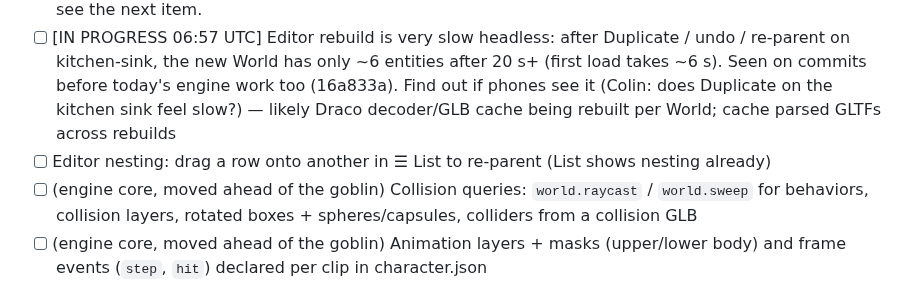
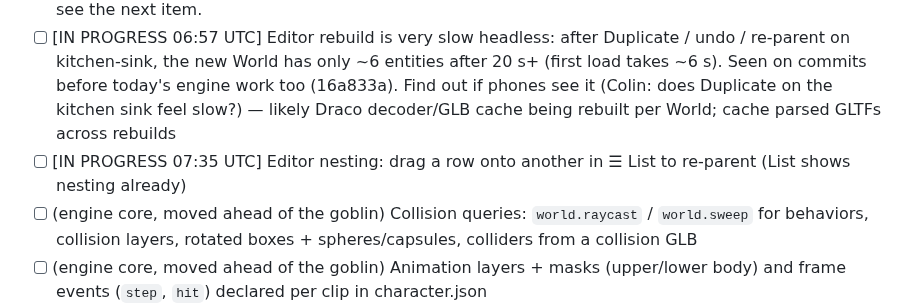
Before and after one commit to colinwillow/scene-companion, a Markdown page: ROADMAP.md, the part around the change. GitHub-like rendering.

Commit message:
Claim: drag-to-reparent in List
Co-Authored-By: Claude Opus 5.5 <noreply@anthropic.com>
Claude-Session: https://claude.ai/code/session_01PgB7RM7myXXxYJFSQC2Rfg

```diff
--- a/ROADMAP.md
+++ b/ROADMAP.md
@@ -40,7 +40,7 @@ Each run: read SPEC.md, FEEDBACK.md, then do ONE item. Keep `npm run validate` p
 - [x] Time follow-ups: a pause button/menu on play.html using `world.time.paused`; `Squash`/`Footsteps`/`Patrol` read `world.rng` where they could vary; a slow-mo KO option — play.html: ⏸ in the HUD (also Esc/P, and auto-pause when the phone switches app) → Paused menu with Resume / Restart; uses `world.time.paused`, so animation freezes too. `Footsteps.pitchJitter` (±8% default, from `world.rng`) and `sfx.play(name, { pitch })`. Slow-mo KO: `world.time.slowMo(scale, seconds)` (real seconds, stacks with `scale`) + `Stompable.slowMo` / `slowMoScale` (0 = off; kitchen-sink mutant 1.2 s at 0.3). Squash/Patrol left alone — nothing in them is random. 2 tests; headless pause/resume/restart ✓.
 - [x] Editor nesting tools: drag a row onto another in ☰ List (or "Make child of…" in the inspector) to re-parent keeping the world position; MCP `set_parent` + `parent` on `spawn` — v1 without drag: the inspector has a **Parent** picker (— none — or any non-light entity that isn't itself or below it); changing it re-parents keeping the world position/rotation/scale (one undo). Pure `reparent()` / `worldTransform()` / Euler↔quaternion in `runtime/tree.js` (non-uniform scale under a turned parent is approximated). MCP `set_parent {id, parent|null}` and `spawn {…, parent}` (position stays a world position). 5 tests. Headless: scene data ✓ (crate_01 under platform_01, local position correct); the rebuilt view wasn't checked — see the next item.
 - [ ] [IN PROGRESS 06:57 UTC] Editor rebuild is very slow headless: after Duplicate / undo / re-parent on kitchen-sink, the new World has only ~6 entities after 20 s+ (first load takes ~6 s). Seen on commits before today's engine work too (16a833a). Find out if phones see it (Colin: does Duplicate on the kitchen sink feel slow?) — likely Draco decoder/GLB cache being rebuilt per World; cache parsed GLTFs across rebuilds
-- [ ] Editor nesting: drag a row onto another in ☰ List to re-parent (List shows nesting already)
+- [ ] [IN PROGRESS 07:35 UTC] Editor nesting: drag a row onto another in ☰ List to re-parent (List shows nesting already)
 - [ ] (engine core, moved ahead of the goblin) Collision queries: `world.raycast` / `world.sweep` for behaviors, collision layers, rotated boxes + spheres/capsules, colliders from a collision GLB
 - [ ] (engine core, moved ahead of the goblin) Animation layers + masks (upper/lower body) and frame events (`step`, `hit`) declared per clip in character.json
 - [ ] Reactions v0 (SPEC §7g): a pure `Reactions` behavior — rules of When (zone/near, bumped, event, timer, play start) → optional If (once, cooldown, chance, variable compare) → Do (play clip/role, look at, emit event, set/add variable, spawn, hide/show/destroy, sound); scene `settings.variables`; inspector rule editor with dropdowns (no code); validator + MCP `add_reaction`; kitchen-sink demo (an NPC who turns and waves when the player comes near; a jewel that makes him say 'ooh')
```
